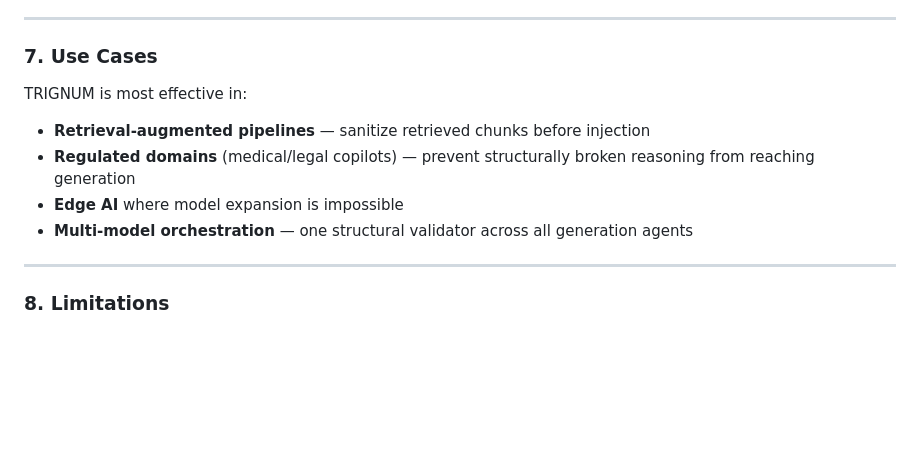
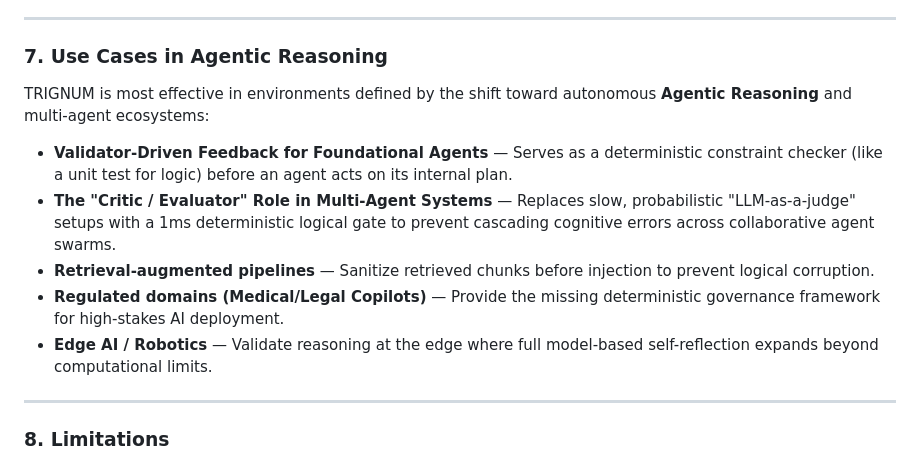
Before and after one commit to Codfski/TRIGNUM-300M-TCHIP, a Markdown page: ARCHITECTURE_AND_PAPER_OUTLINE.md, the part around the change. GitHub-like rendering; blank space fills up the shorter version.

Commit message:
docs: integrate Agentic Reasoning paradigm
- Positioned TRIGNUM-300M as the missing deterministic 'Validator-Driven Feedback' gate for foundational Agentic Reasoning.
- Reframed use cases around Multi-Agent Systems (MAS) and autonomous swarms, offering the system as a primary 'Critic/Evaluator' layer.

```diff
--- a/ARCHITECTURE_AND_PAPER_OUTLINE.md
+++ b/ARCHITECTURE_AND_PAPER_OUTLINE.md
@@ -219,14 +219,15 @@ We measure:
 
 ---
 
-### 7. Use Cases
+### 7. Use Cases in Agentic Reasoning
 
-TRIGNUM is most effective in:
+TRIGNUM is most effective in environments defined by the shift toward autonomous **Agentic Reasoning** and multi-agent ecosystems:
 
-- **Retrieval-augmented pipelines** — sanitize retrieved chunks before injection
-- **Regulated domains** (medical/legal copilots) — prevent structurally broken reasoning from reaching generation
-- **Edge AI** where model expansion is impossible
-- **Multi-model orchestration** — one structural validator across all generation agents
+- **Validator-Driven Feedback for Foundational Agents** — Serves as a deterministic constraint checker (like a unit test for logic) before an agent acts on its internal plan.
+- **The "Critic / Evaluator" Role in Multi-Agent Systems** — Replaces slow, probabilistic "LLM-as-a-judge" setups with a 1ms deterministic logical gate to prevent cascading cognitive errors across collaborative agent swarms.
+- **Retrieval-augmented pipelines** — Sanitize retrieved chunks before injection to prevent logical corruption.
+- **Regulated domains (Medical/Legal Copilots)** — Provide the missing deterministic governance framework for high-stakes AI deployment.
+- **Edge AI / Robotics** — Validate reasoning at the edge where full model-based self-reflection expands beyond computational limits.
 
 ---
 
```
Also changed, not shown: README.md (+10 -0 lines).
